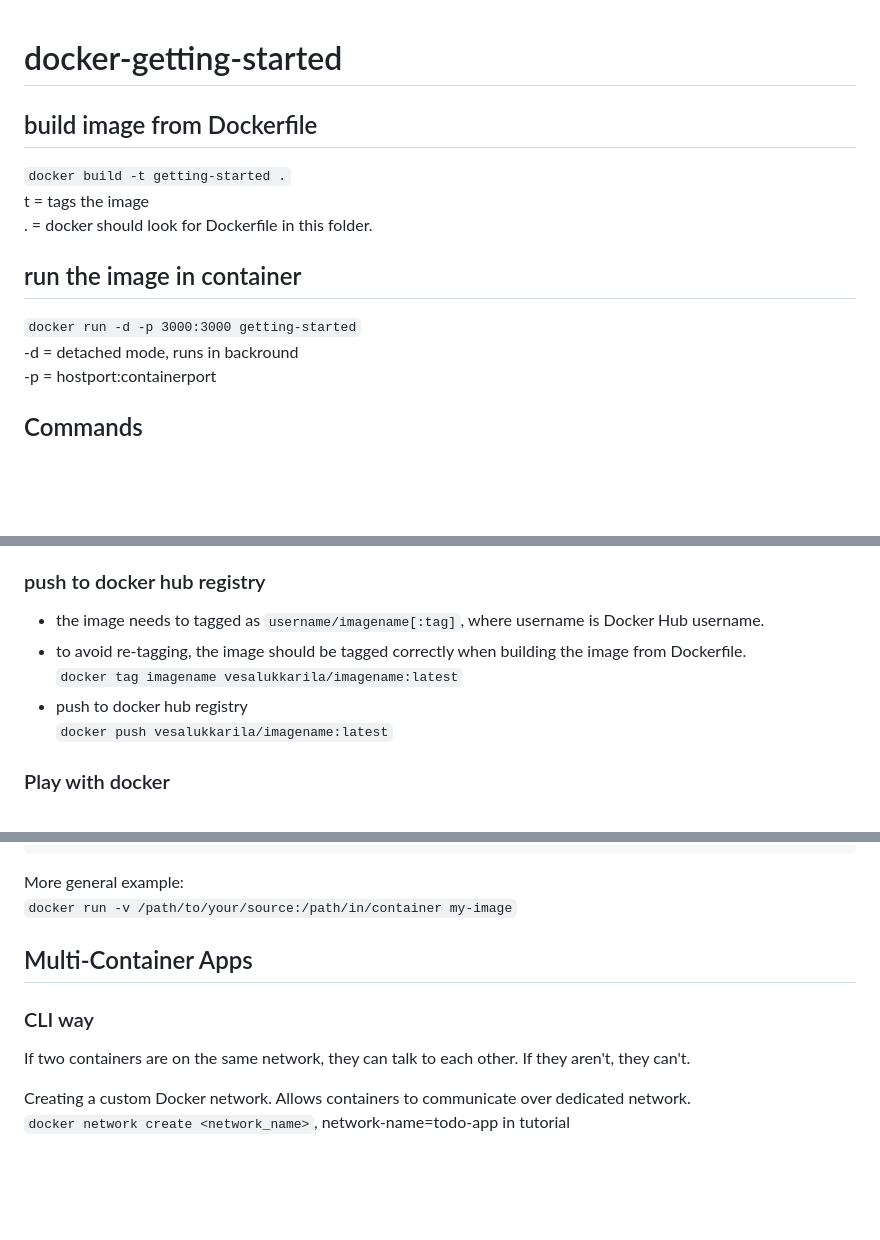
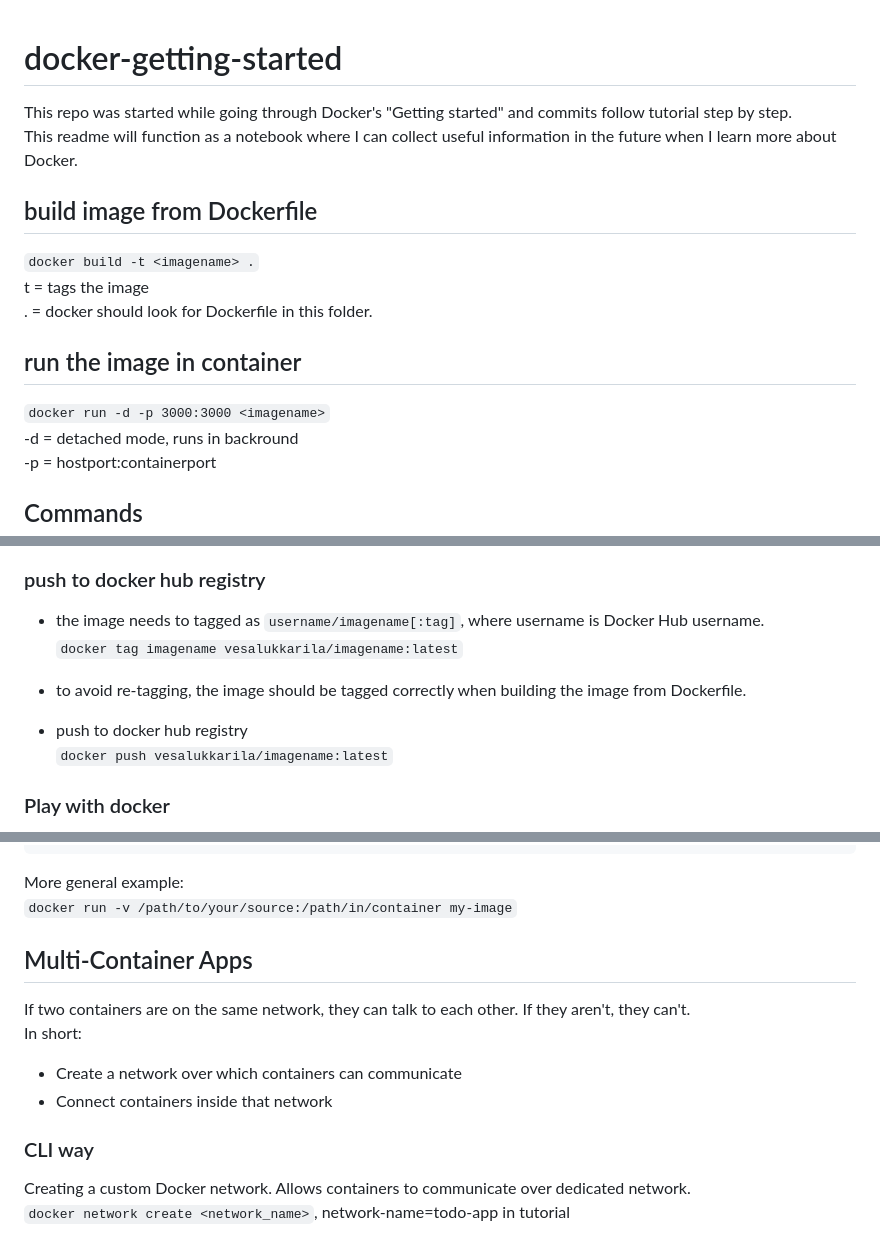
Before and after one commit to vesalukkarila/docker-getting-started, a Markdown page: README.md, 3 parts joined by grey strips. Drawn GitHub-style; blank space fills up the shorter version.

````diff
--- a/README.md
+++ b/README.md
@@ -1,12 +1,13 @@
 # docker-getting-started
-
+This repo was started while going through Docker's "Getting started" and commits follow tutorial step by step.
+This readme will function as a notebook where I can collect useful information in the future when I learn more about Docker.
 ## build image from Dockerfile
-```docker build -t getting-started .```
+```docker build -t <imagename> .```
 t = tags the image
 . = docker should look for Dockerfile in this folder.
 
  ## run the image in container
- ```docker run -d -p 3000:3000 getting-started```
+ ```docker run -d -p 3000:3000 <imagename>```
 -d = detached mode, runs in backround
 -p = hostport:containerport
 
@@ -21,10 +22,11 @@ t = tags the image
 ```docker exec [OPTIONS] container commands [arg]```, allows to execute commands in container without stopping or restarting it
 ### push to docker hub registry
 - the image needs to tagged as ```username/imagename[:tag]```, where username is Docker Hub username.
+  ```docker tag imagename vesalukkarila/imagename:latest```
+
 - to avoid re-tagging, the image should be tagged correctly when building the image from Dockerfile.
-```docker tag imagename vesalukkarila/imagename:latest```
 - push to docker hub registry
-```docker push vesalukkarila/imagename:latest```
+  ```docker push vesalukkarila/imagename:latest```
 
 ### Play with docker
 Once image is pushed to registry, one can also run it here:
@@ -69,8 +71,11 @@ More general example:
 ```docker run -v /path/to/your/source:/path/in/container my-image```
 
 ## Multi-Container Apps
+If two containers are on the same network, they can talk to each other. If they aren't, they can't.
+In short:
+- Create a network over which containers can communicate
+- Connect containers inside that network
 ### CLI way
-If two containers are on the same network, they can talk to each other. If they aren't, they can't.
 
 Creating a custom Docker network. Allows containers to communicate over dedicated network.
 ```docker network create <network_name>```, network-name=todo-app in tutorial
````
